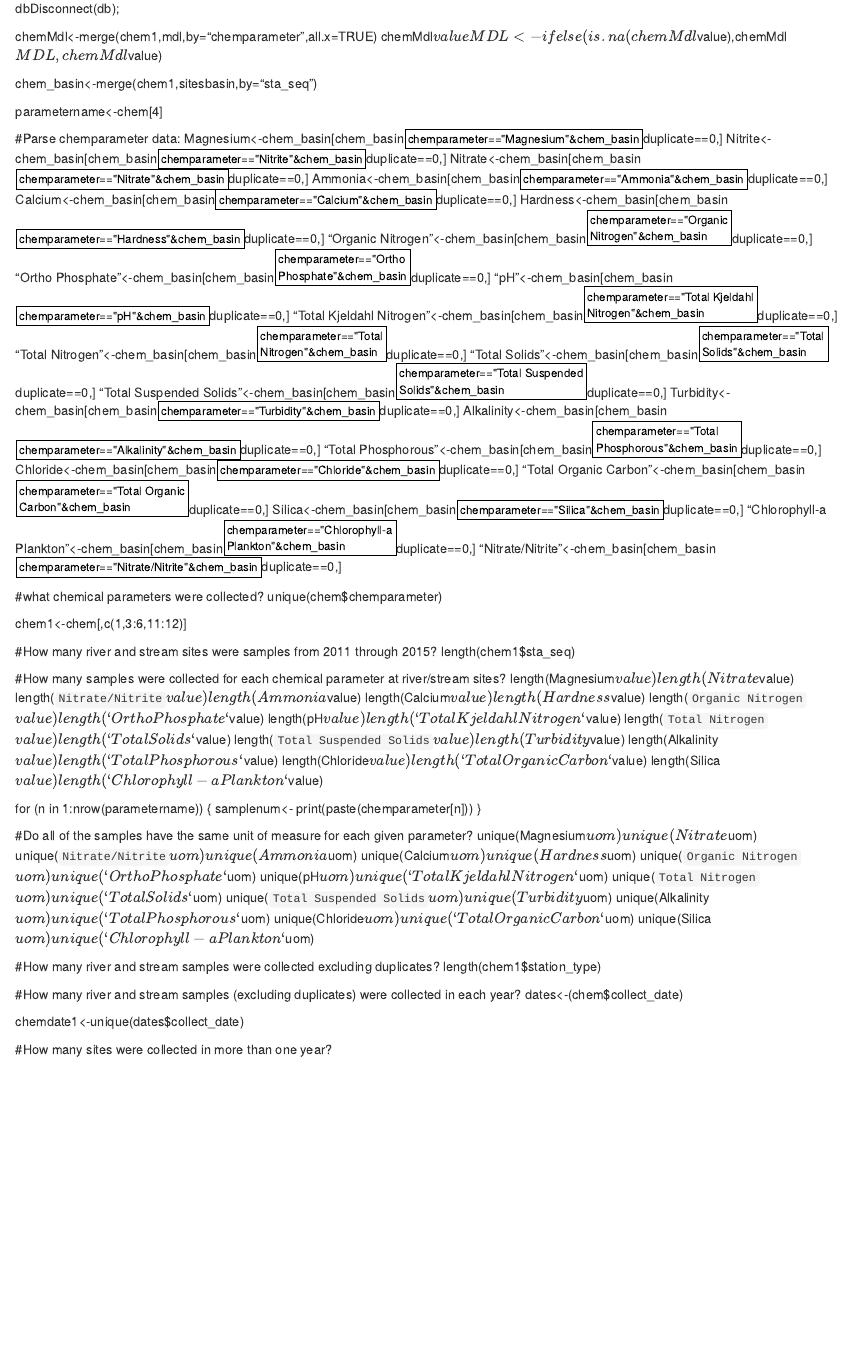
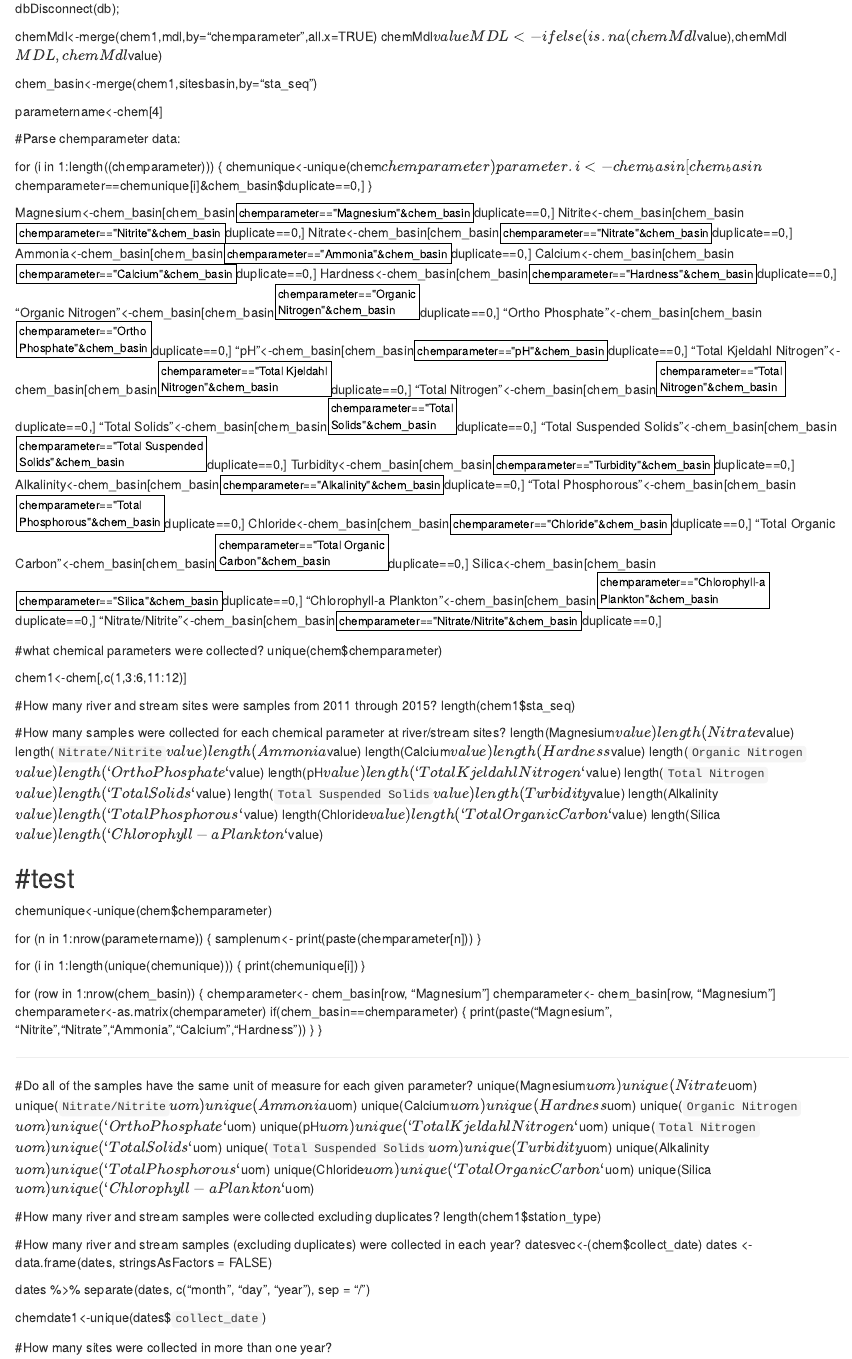
Before and after one commit to ctdeepwatermonitoring/5YrMonitoringRpt, an R Markdown document (5YrMonitoringRpt1.Rmd): the page in a window 1100 px wide, from 210 px down. Rendered offline with R 4.5, knitr and Pandoc, with nearby package versions.

Commit message:
loops not running, #test and #Parse chemparameter data

```diff
--- a/5YrMonitoringRpt1.Rmd
+++ b/5YrMonitoringRpt1.Rmd
@@ -45,6 +49,13 @@ chem_basin<-merge(chem1,sitesbasin,by="sta_seq")
 parametername<-chem[4]
 
 #Parse chemparameter data:
+
+for (i in 1:length((chemparameter))) {
+  chemunique<-unique(chem$chemparameter)
+  parameter.i<-chem_basin[chem_basin$chemparameter==chemunique[i]&chem_basin$duplicate==0,]
+}
+
+
 Magnesium<-chem_basin[chem_basin$chemparameter=="Magnesium"&chem_basin$duplicate==0,]
 Nitrite<-chem_basin[chem_basin$chemparameter=="Nitrite"&chem_basin$duplicate==0,]
 Nitrate<-chem_basin[chem_basin$chemparameter=="Nitrate"&chem_basin$duplicate==0,]
@@ -98,12 +109,30 @@ length(`Total Organic Carbon`$value)
 length(Silica$value)
 length(`Chlorophyll-a Plankton`$value)
 
+#test
+--------
+chemunique<-unique(chem$chemparameter)
 
 for (n in 1:nrow(parametername)) {
     samplenum<-
     print(paste(chemparameter[n]))
 }
 
+for (i in 1:length(unique(chemunique))) {
+  print(chemunique[i])
+}
+
+for (row in 1:nrow(chem_basin)) {
+  chemparameter<- chem_basin[row, "Magnesium"]
+  chemparameter<- chem_basin[row, "Magnesium"]
+  chemparameter<-as.matrix(chemparameter)
+  if(chem_basin==chemparameter) {
+    print(paste("Magnesium",
+                "Nitrite","Nitrate","Ammonia","Calcium","Hardness"))
+  }
+}
+
+--------
 #Do all of the samples have the same unit of measure for each given parameter?
   unique(Magnesium$uom)
   unique(Nitrate$uom)
@@ -130,8 +159,15 @@ for (n in 1:nrow(parametername)) {
 length(chem1$station_type)
 
 #How many river and stream samples (excluding duplicates) were collected in each year?
-dates<-(chem$collect_date)
+datesvec<-(chem$collect_date)
+dates <- data.frame(dates, stringsAsFactors = FALSE)
 
-chemdate1<-unique(dates$collect_date)
+dates %>%
+  separate(dates, c("month", "day", "year"), sep = "/")
+
+
+
+
+chemdate1<-unique(dates$`collect_date`)
 
 #How many sites were collected in more than one year?
```
Also changed, not shown: 5YrMonitoringRpt1.Rmd (4 more changed lines).
